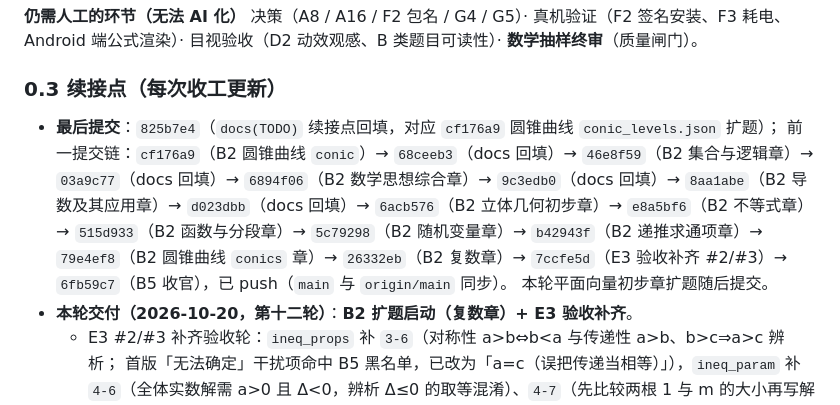
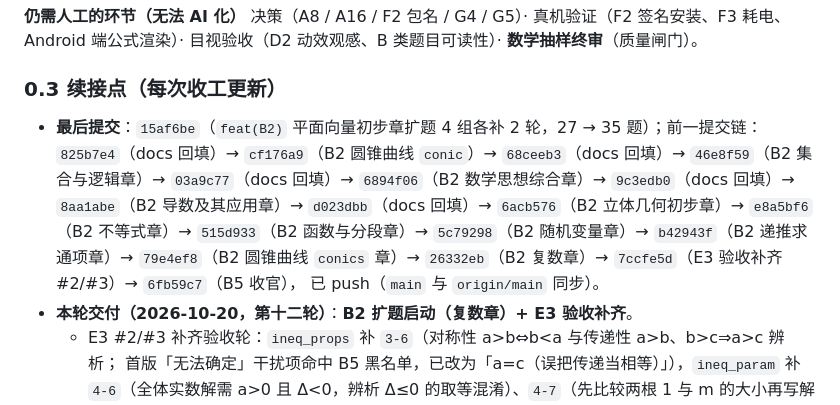
Before and after one commit to czqjrj/MathGates, a Markdown page: TODO.md, the part around the change. Rendered like a GitHub page.

Commit message:
docs(TODO): 续接点回填最后提交 15af6be

```diff
--- a/TODO.md
+++ b/TODO.md
@@ -134,14 +134,14 @@
 
 ### 0.3 续接点（每次收工更新）
 
-- **最后提交**：`825b7e4`（`docs(TODO)` 续接点回填，对应 `cf176a9` 圆锥曲线 `conic_levels.json` 扩题）；
-  前一提交链：`cf176a9`（B2 圆锥曲线 `conic`）→ `68ceeb3`（docs 回填）→ `46e8f59`（B2 集合与逻辑章）→
-  `03a9c77`（docs 回填）→ `6894f06`（B2 数学思想综合章）→ `9c3edb0`（docs 回填）→
-  `8aa1abe`（B2 导数及其应用章）→ `d023dbb`（docs 回填）→ `6acb576`（B2 立体几何初步章）→
-  `e8a5bf6`（B2 不等式章）→ `515d933`（B2 函数与分段章）→ `5c79298`（B2 随机变量章）→
-  `b42943f`（B2 递推求通项章）→ `79e4ef8`（B2 圆锥曲线 `conics` 章）→ `26332eb`（B2 复数章）→
-  `7ccfe5d`（E3 验收补齐 #2/#3）→ `6fb59c7`（B5 收官），已 push（`main` 与 `origin/main` 同步）。
-  本轮平面向量初步章扩题随后提交。
+- **最后提交**：`15af6be`（`feat(B2)` 平面向量初步章扩题 4 组各补 2 轮，27 → 35 题）；前一提交链：
+  `825b7e4`（docs 回填）→ `cf176a9`（B2 圆锥曲线 `conic`）→ `68ceeb3`（docs 回填）→
+  `46e8f59`（B2 集合与逻辑章）→ `03a9c77`（docs 回填）→ `6894f06`（B2 数学思想综合章）→
+  `9c3edb0`（docs 回填）→ `8aa1abe`（B2 导数及其应用章）→ `d023dbb`（docs 回填）→
+  `6acb576`（B2 立体几何初步章）→ `e8a5bf6`（B2 不等式章）→ `515d933`（B2 函数与分段章）→
+  `5c79298`（B2 随机变量章）→ `b42943f`（B2 递推求通项章）→ `79e4ef8`（B2 圆锥曲线 `conics` 章）→
+  `26332eb`（B2 复数章）→ `7ccfe5d`（E3 验收补齐 #2/#3）→ `6fb59c7`（B5 收官），
+  已 push（`main` 与 `origin/main` 同步）。
 - **本轮交付（2026-10-20，第十二轮）**：**B2 扩题启动（复数章）+ E3 验收补齐**。
   - E3 #2/#3 补齐验收轮：`ineq_props` 补 `3-6`（对称性 a>b⇔b<a 与传递性 a>b、b>c⇒a>c 辨析；
     首版「无法确定」干扰项命中 B5 黑名单，已改为「a=c（误把传递当相等）」），`ineq_param` 补
```
